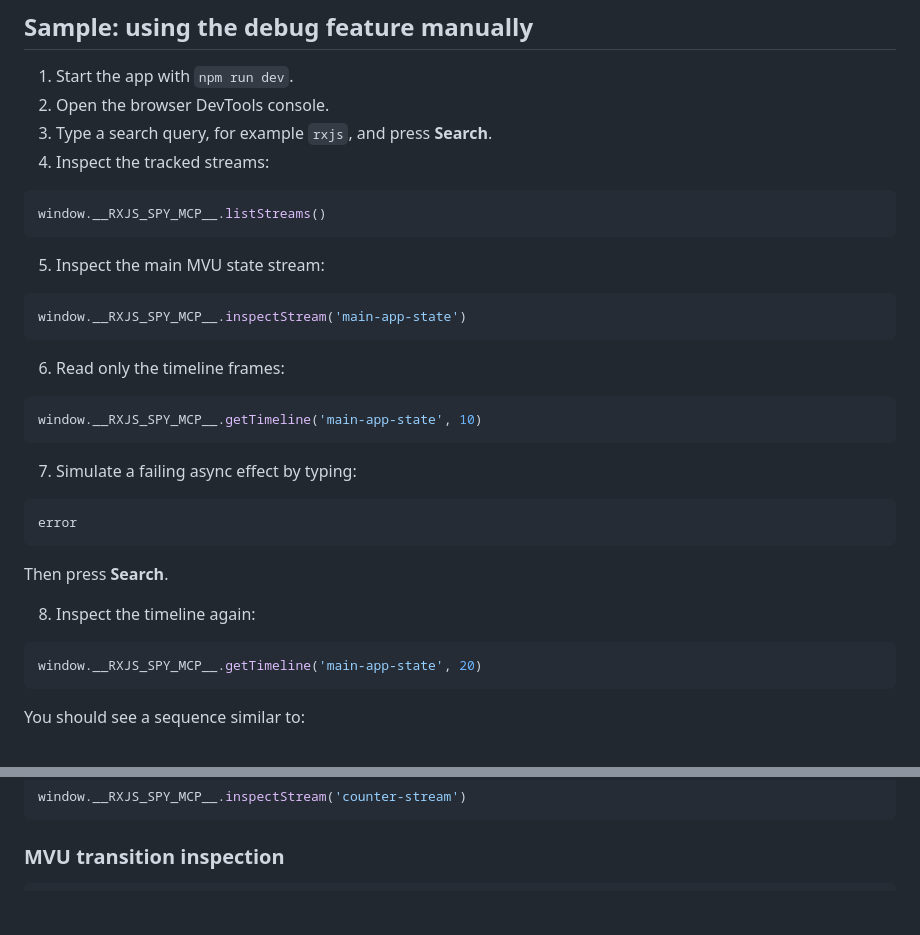
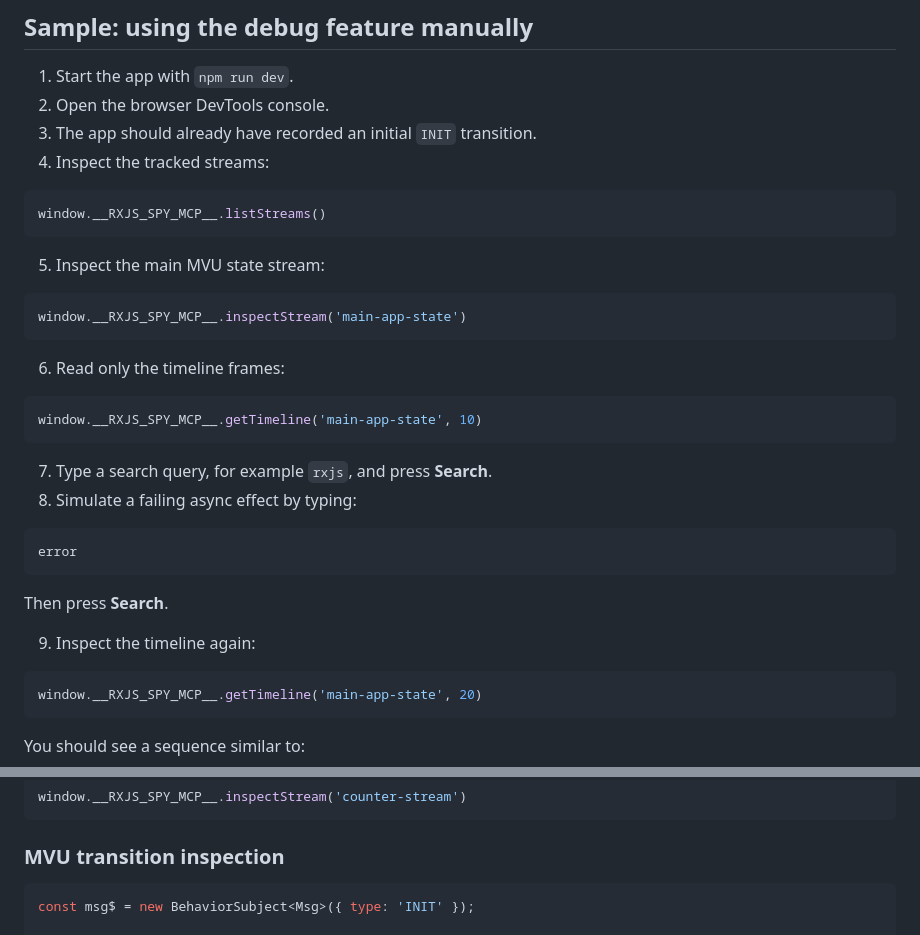
Before and after one commit to hansschenker/rxjs-spy-mcp, a Markdown page: README.md, 2 parts joined by grey strips. GitHub-like rendering; blank space fills up the shorter version.

````diff
--- a/README.md
+++ b/README.md
@@ -78,7 +78,7 @@ http://127.0.0.1:5173
 
 1. Start the app with `npm run dev`.
 2. Open the browser DevTools console.
-3. Type a search query, for example `rxjs`, and press **Search**.
+3. The app should already have recorded an initial `INIT` transition.
 4. Inspect the tracked streams:
 
 ```js
@@ -97,7 +97,8 @@ window.__RXJS_SPY_MCP__.inspectStream('main-app-state')
 window.__RXJS_SPY_MCP__.getTimeline('main-app-state', 10)
 ```
 
-7. Simulate a failing async effect by typing:
+7. Type a search query, for example `rxjs`, and press **Search**.
+8. Simulate a failing async effect by typing:
 
 ```text
 error
@@ -105,7 +106,7 @@ error
 
 Then press **Search**.
 
-8. Inspect the timeline again:
+9. Inspect the timeline again:
 
 ```js
 window.__RXJS_SPY_MCP__.getTimeline('main-app-state', 20)
@@ -179,6 +231,8 @@ window.__RXJS_SPY_MCP__.inspectStream('counter-stream')
 ### MVU transition inspection
 
 ```ts
+const msg$ = new BehaviorSubject<Msg>({ type: 'INIT' });
+
 const transition$ = msg$.pipe(
   scan(
     (acc, msg) => ({ msg, model: update(acc.model, msg) }),
````
Also changed, not shown: other parts of README.md (+52 -1 lines).
